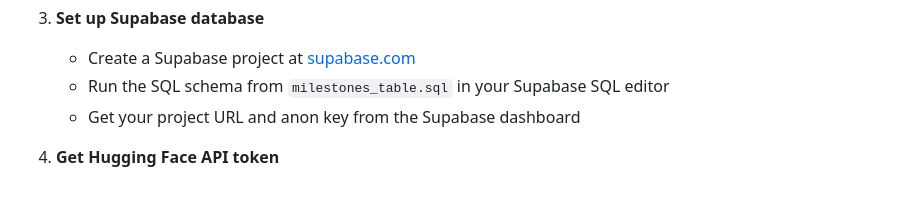
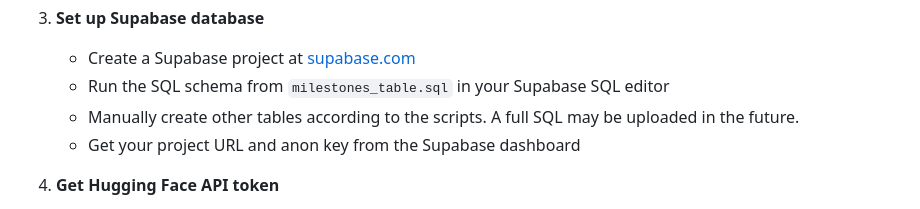
Before and after one commit to EvanProgramming/MoodStudy, a Markdown page: README.md, the part around the change. GitHub-like rendering.

Commit message:
Update README with instructions for table creation
Added note to manually create additional tables as needed.

```diff
--- a/README.md
+++ b/README.md
@@ -53,6 +53,7 @@ Mood Study is a web-based academic planning application that helps students and
 3. **Set up Supabase database**
    - Create a Supabase project at [supabase.com](https://supabase.com)
    - Run the SQL schema from `milestones_table.sql` in your Supabase SQL editor
+   - Manually create other tables according to the scripts. A full SQL may be uploaded in the future.
    - Get your project URL and anon key from the Supabase dashboard
 
 4. **Get Hugging Face API token**
```
